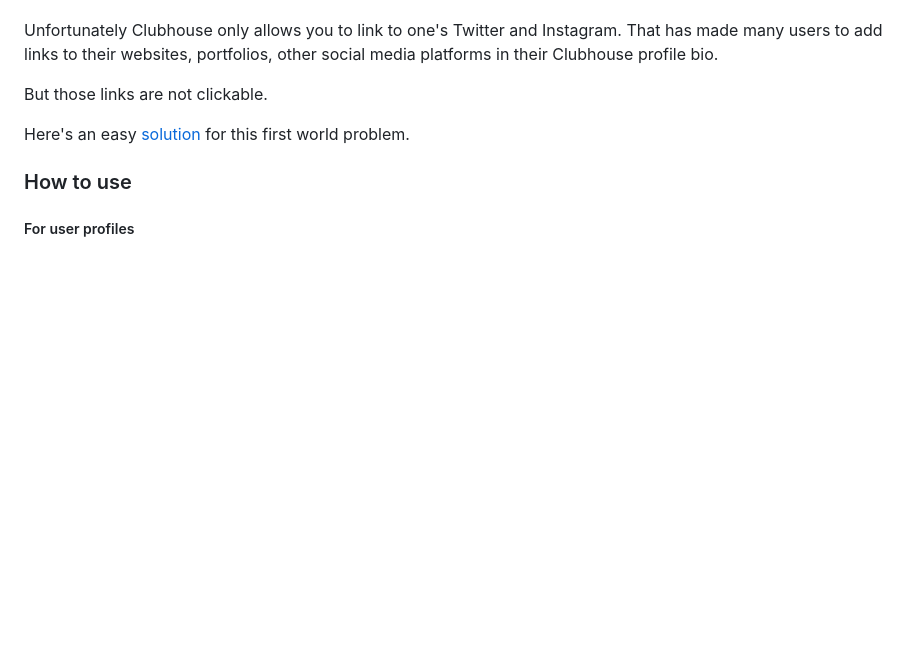
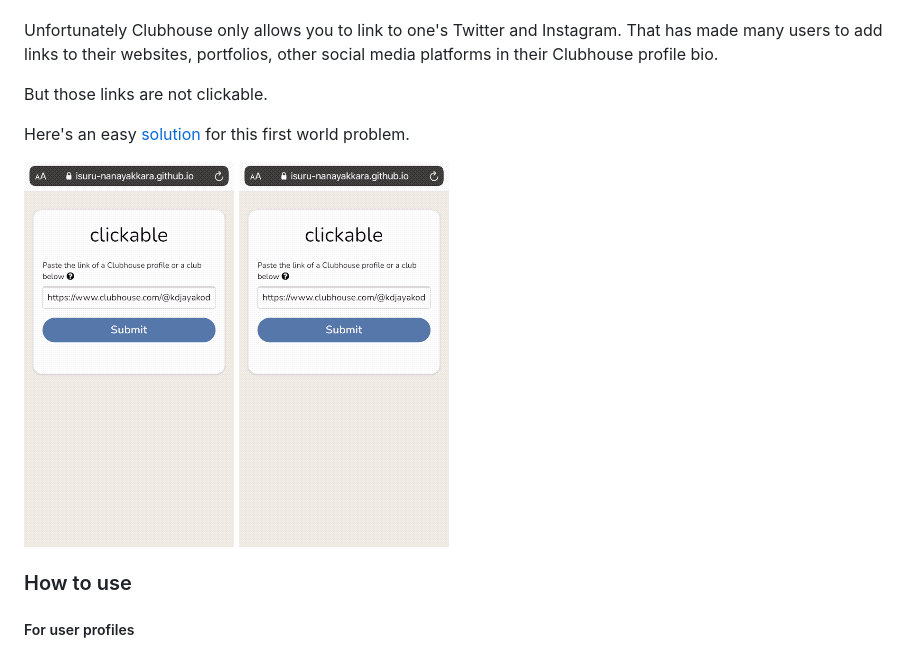
Before and after one commit to Isuru-Nanayakkara/clickable, a Markdown page: README.md, the part around the change. GitHub-like rendering; pictures changed too: screenshots/user-demo.gif (added); blank space fills up the shorter version.

Commit message:
Added gifs

```diff
--- a/README.md
+++ b/README.md
@@ -7,6 +7,9 @@ Unfortunately Clubhouse only allows you to link to one's Twitter and Instagram.
 But those links are not clickable.
 
 Here's an easy [solution](https://isuru-nanayakkara.github.io/clickable/) for this first world problem.
+
+![User Demo](https://github.com/Isuru-Nanayakkara/clickable/blob/main/screenshots/user-demo.gif "User Demo")
+![Club Demo](https://github.com/Isuru-Nanayakkara/clickable/blob/main/screenshots/user-demo.gif "Club Demo")
 
 ### How to use
 
```
Also changed, not shown: screenshots/club-demo.gif (added).
